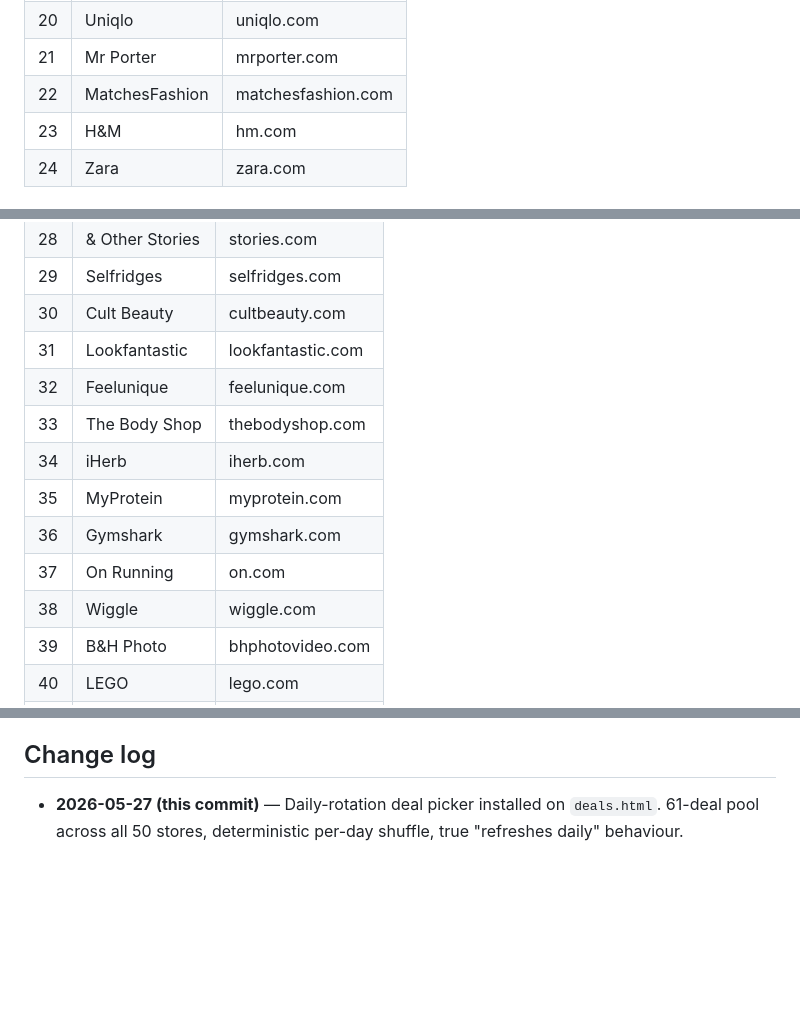
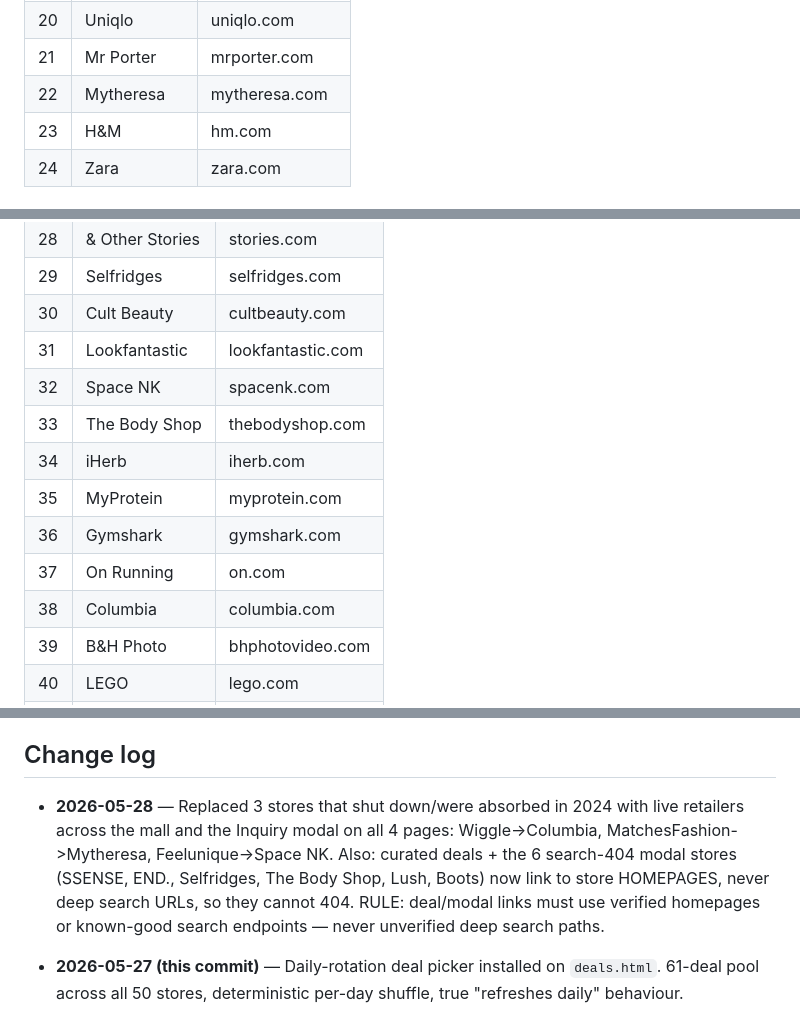
Before and after one commit to fumbasiyabongajason-ux/gotitsuperstore-web, a Markdown page: STORES.md, 3 parts joined by grey strips. Drawn GitHub-style; blank space fills up the shorter version.

Commit message:
Sync STORES.md: 3 dead stores replaced + never-deep-search-URL rule
Reflects the live change: Wiggle->Columbia, MatchesFashion->Mytheresa, Feelunique->Space NK in the 50-store lineup. Adds the rule that deal/modal links must use verified homepages or known-good search endpoints, never unverified deep search paths, so 404s cannot recur.

```diff
--- a/STORES.md
+++ b/STORES.md
@@ -54,7 +54,7 @@
 | 19 | Revolve | revolve.com |
 | 20 | Uniqlo | uniqlo.com |
 | 21 | Mr Porter | mrporter.com |
-| 22 | MatchesFashion | matchesfashion.com |
+| 22 | Mytheresa | mytheresa.com |
 | 23 | H&M | hm.com |
 | 24 | Zara | zara.com |
 
@@ -69,13 +69,13 @@
 | 29 | Selfridges | selfridges.com |
 | 30 | Cult Beauty | cultbeauty.com |
 | 31 | Lookfantastic | lookfantastic.com |
-| 32 | Feelunique | feelunique.com |
+| 32 | Space NK | spacenk.com |
 | 33 | The Body Shop | thebodyshop.com |
 | 34 | iHerb | iherb.com |
 | 35 | MyProtein | myprotein.com |
 | 36 | Gymshark | gymshark.com |
 | 37 | On Running | on.com |
-| 38 | Wiggle | wiggle.com |
+| 38 | Columbia | columbia.com |
 | 39 | B&H Photo | bhphotovideo.com |
 | 40 | LEGO | lego.com |
 | 41 | Muji | muji.com |
@@ -142,6 +142,8 @@ The curated deals page now uses a **deterministic daily-rotation picker**:
 
 ## Change log
 
+- **2026-05-28** — Replaced 3 stores that shut down/were absorbed in 2024 with live retailers across the mall and the Inquiry modal on all 4 pages: Wiggle->Columbia, MatchesFashion->Mytheresa, Feelunique->Space NK. Also: curated deals + the 6 search-404 modal stores (SSENSE, END., Selfridges, The Body Shop, Lush, Boots) now link to store HOMEPAGES, never deep search URLs, so they cannot 404. RULE: deal/modal links must use verified homepages or known-good search endpoints — never unverified deep search paths.
+
 - **2026-05-27 (this commit)** — Daily-rotation deal picker installed on `deals.html`. 61-deal pool across all 50 stores, deterministic per-day shuffle, true "refreshes daily" behaviour.
 - **2026-05-27 (3626f207)** — Fixed `categories.html` → `deals.html?cat=<slug>` click flow (was preventDefault'ing into nothing). Expanded deals from 12 to 20. Switched grid to auto-fit + 5-col desktop lock. Made meta descriptions unique across index/categories/deals.
 - **2026-05-27** — Sentinel guards added: top-of-file comment in `shop.html`, mall-section sentinel, and this `STORES.md` spec to prevent silent regression by another agent session.
```
